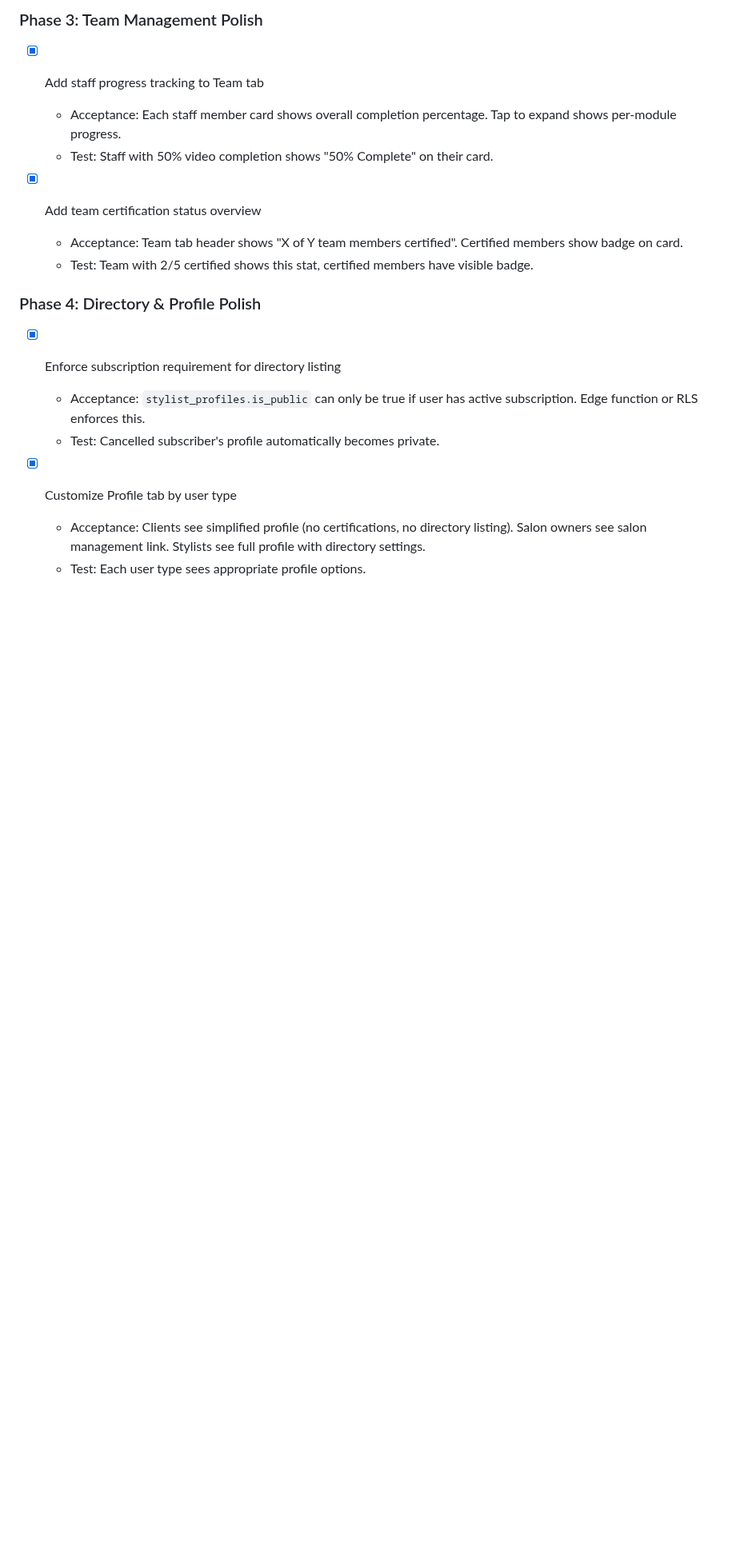
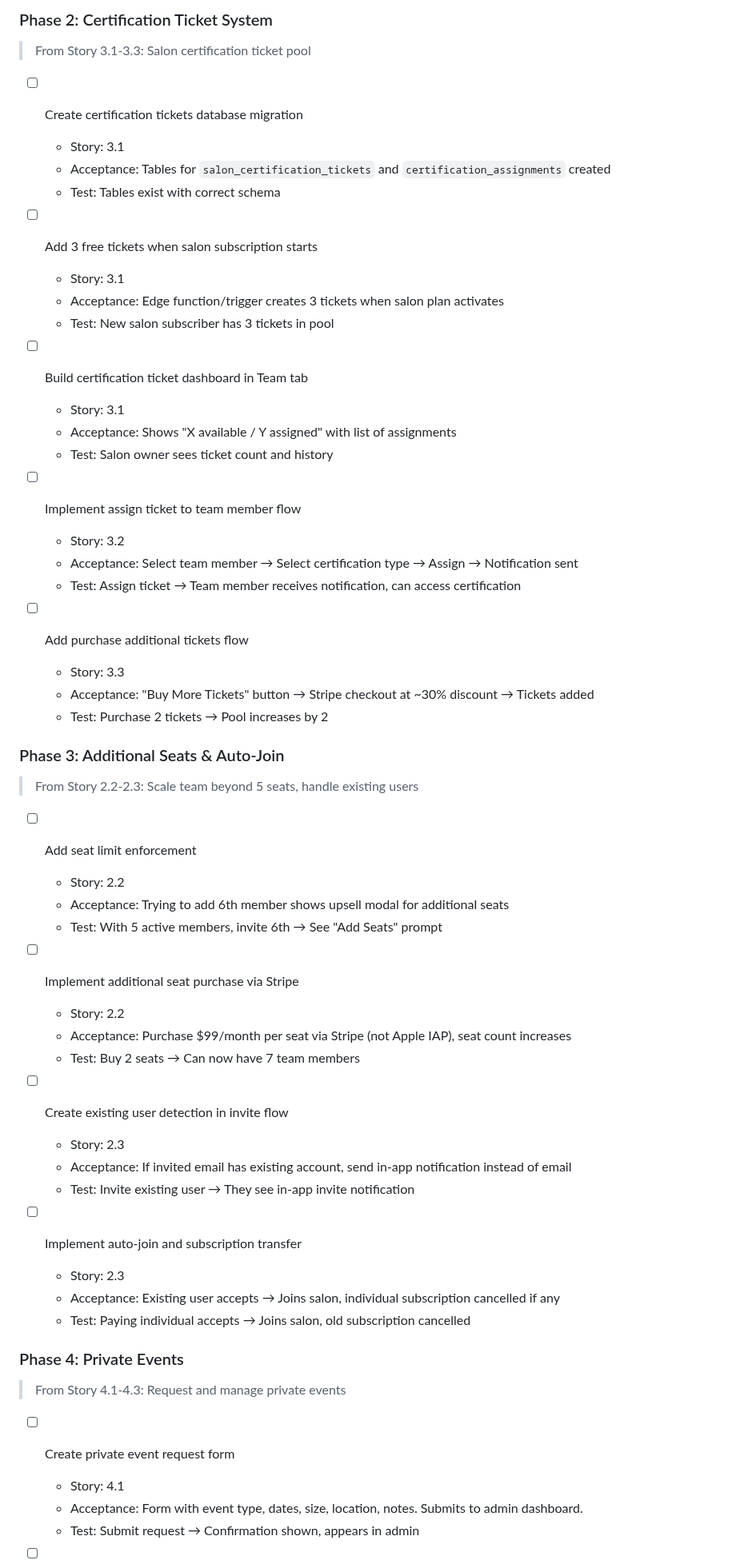
Before and after one commit to FoxTrove/bob-university, a Markdown page: TASKS.md, the part around one of its changes. Shown at 80% size. GitHub-like rendering; blank space fills up the shorter version.

```diff
--- a/TASKS.md
+++ b/TASKS.md
@@ -39,20 +59,60 @@
 
-### Phase 3: Team Management Polish
+### Phase 2: Certification Ticket System
+> From Story 3.1-3.3: Salon certification ticket pool
 
-- [x] Add staff progress tracking to Team tab
-  - Acceptance: Each staff member card shows overall completion percentage. Tap to expand shows per-module progress.
-  - Test: Staff with 50% video completion shows "50% Complete" on their card.
+- [ ] Create certification tickets database migration
+  - Story: 3.1
+  - Acceptance: Tables for `salon_certification_tickets` and `certification_assignments` created
+  - Test: Tables exist with correct schema
 
-- [x] Add team certification status overview
-  - Acceptance: Team tab header shows "X of Y team members certified". Certified members show badge on card.
-  - Test: Team with 2/5 certified shows this stat, certified members have visible badge.
+- [ ] Add 3 free tickets when salon subscription starts
+  - Story: 3.1
+  - Acceptance: Edge function/trigger creates 3 tickets when salon plan activates
+  - Test: New salon subscriber has 3 tickets in pool
 
-### Phase 4: Directory & Profile Polish
+- [ ] Build certification ticket dashboard in Team tab
+  - Story: 3.1
+  - Acceptance: Shows "X available / Y assigned" with list of assignments
+  - Test: Salon owner sees ticket count and history
 
-- [x] Enforce subscription requirement for directory listing
-  - Acceptance: `stylist_profiles.is_public` can only be true if user has active subscription. Edge function or RLS enforces this.
-  - Test: Cancelled subscriber's profile automatically becomes private.
+- [ ] Implement assign ticket to team member flow
+  - Story: 3.2
+  - Acceptance: Select team member → Select certification type → Assign → Notification sent
+  - Test: Assign ticket → Team member receives notification, can access certification
 
-- [x] Customize Profile tab by user type
-  - Acceptance: Clients see simplified profile (no certifications, no directory listing). Salon owners see salon management link. Stylists see full profile with directory settings.
-  - Test: Each user type sees appropriate profile options.
+- [ ] Add purchase additional tickets flow
+  - Story: 3.3
+  - Acceptance: "Buy More Tickets" button → Stripe checkout at ~30% discount → Tickets added
+  - Test: Purchase 2 tickets → Pool increases by 2
+
+### Phase 3: Additional Seats & Auto-Join
+> From Story 2.2-2.3: Scale team beyond 5 seats, handle existing users
+
+- [ ] Add seat limit enforcement
+  - Story: 2.2
+  - Acceptance: Trying to add 6th member shows upsell modal for additional seats
+  - Test: With 5 active members, invite 6th → See "Add Seats" prompt
+
+- [ ] Implement additional seat purchase via Stripe
+  - Story: 2.2
+  - Acceptance: Purchase $99/month per seat via Stripe (not Apple IAP), seat count increases
+  - Test: Buy 2 seats → Can now have 7 team members
+
+- [ ] Create existing user detection in invite flow
+  - Story: 2.3
+  - Acceptance: If invited email has existing account, send in-app notification instead of email
+  - Test: Invite existing user → They see in-app invite notification
+
+- [ ] Implement auto-join and subscription transfer
+  - Story: 2.3
+  - Acceptance: Existing user accepts → Joins salon, individual subscription cancelled if any
+  - Test: Paying individual accepts → Joins salon, old subscription cancelled
+
+### Phase 4: Private Events
+> From Story 4.1-4.3: Request and manage private events
+
+- [ ] Create private event request form
+  - Story: 4.1
+  - Acceptance: Form with event type, dates, size, location, notes. Submits to admin dashboard.
+  - Test: Submit request → Confirmation shown, appears in admin
+
```
Also changed, not shown: other parts of TASKS.md (+81 -19 lines), STORIES.md (added, +278 -0 lines).
